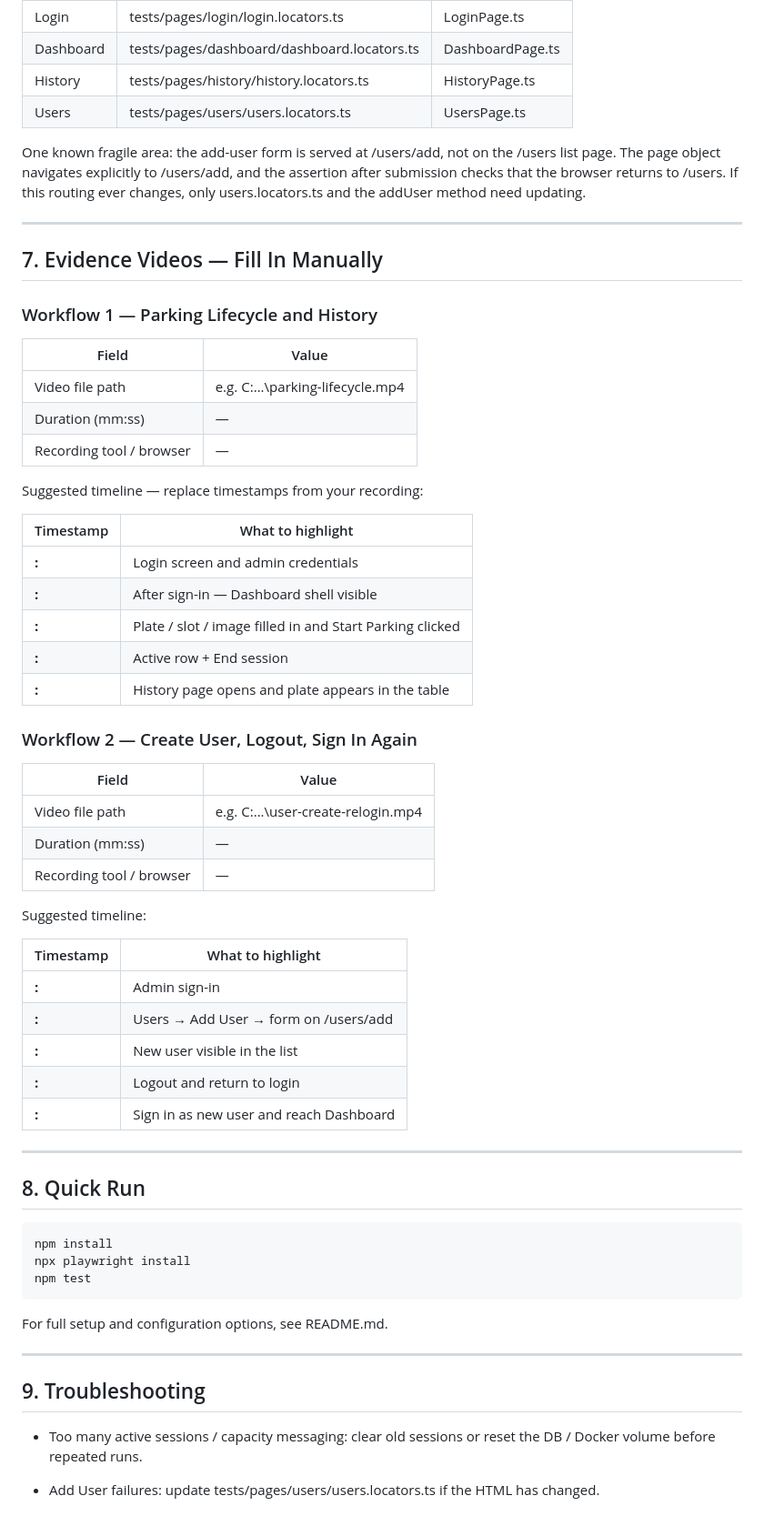
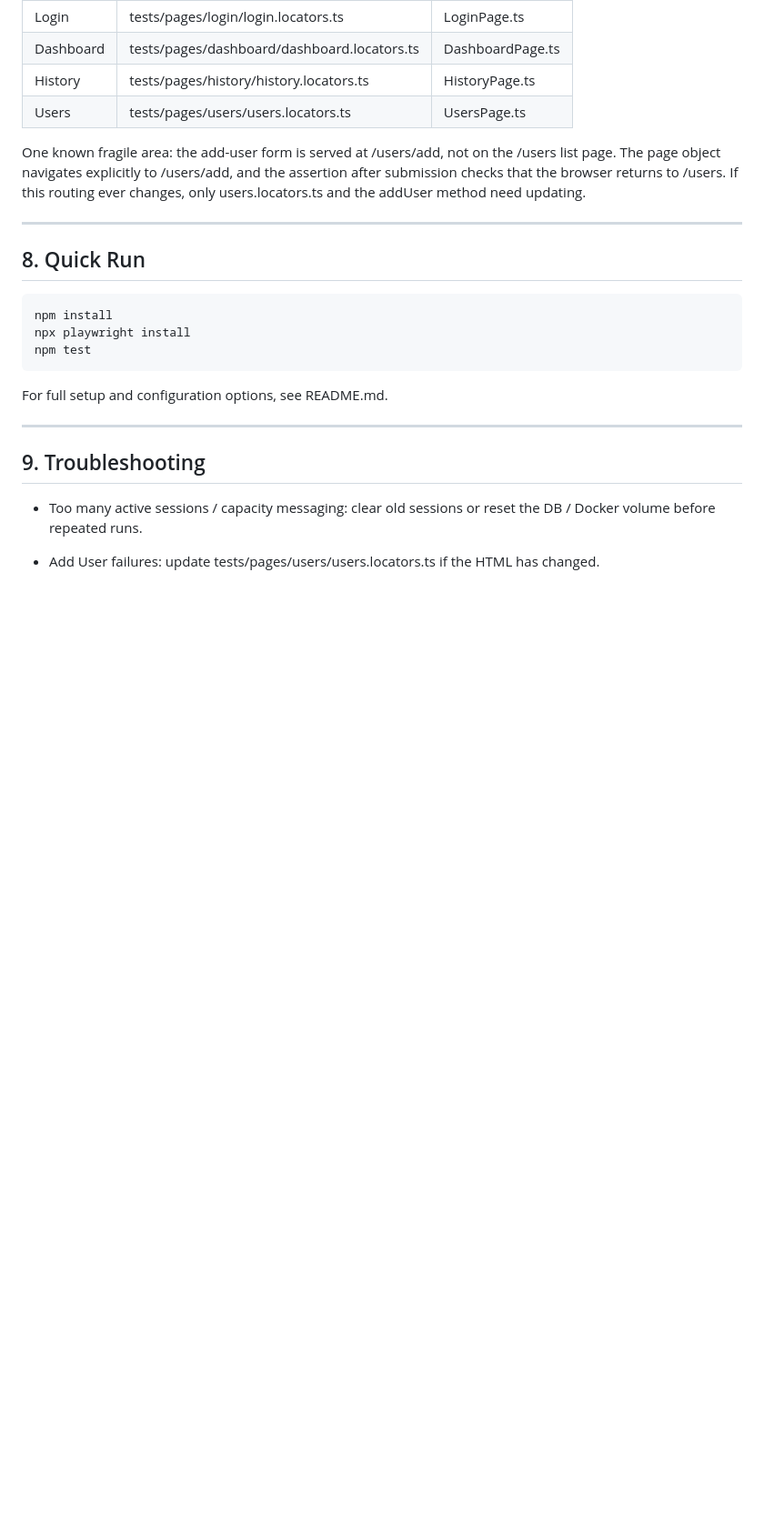
Before and after one commit to Omer-morim/pango_home_work, a Markdown page: automation-guide.md, the part around the change. Shown at 91% size. Rendered like a GitHub page; blank space fills up the shorter version.

````diff
--- a/automation-guide.md
+++ b/automation-guide.md
@@ -134,47 +134,6 @@ Each page object has a companion locators file. Keeping selectors in a dedicated
 One known fragile area: the add-user form is served at /users/add, not on the /users list page. The page object navigates explicitly to /users/add, and the assertion after submission checks that the browser returns to /users. If this routing ever changes, only users.locators.ts and the addUser method need updating.
 
 ---
-
-## 7. Evidence Videos — Fill In Manually
-
-### Workflow 1 — Parking Lifecycle and History
-
-| Field | Value |
-|-------|-------|
-| Video file path | e.g. C:\...\parking-lifecycle.mp4 |
-| Duration (mm:ss) | — |
-| Recording tool / browser | — |
-
-Suggested timeline — replace timestamps from your recording:
-
-| Timestamp | What to highlight |
-|-----------|-------------------|
-| __:__ | Login screen and admin credentials |
-| __:__ | After sign-in — Dashboard shell visible |
-| __:__ | Plate / slot / image filled in and Start Parking clicked |
-| __:__ | Active row + End session |
-| __:__ | History page opens and plate appears in the table |
-
-### Workflow 2 — Create User, Logout, Sign In Again
-
-| Field | Value |
-|-------|-------|
-| Video file path | e.g. C:\...\user-create-relogin.mp4 |
-| Duration (mm:ss) | — |
-| Recording tool / browser | — |
-
-Suggested timeline:
-
-| Timestamp | What to highlight |
-|-----------|-------------------|
-| __:__ | Admin sign-in |
-| __:__ | Users → Add User → form on /users/add |
-| __:__ | New user visible in the list |
-| __:__ | Logout and return to login |
-| __:__ | Sign in as new user and reach Dashboard |
-
----
-
 ## 8. Quick Run
 
 ```bash
````
